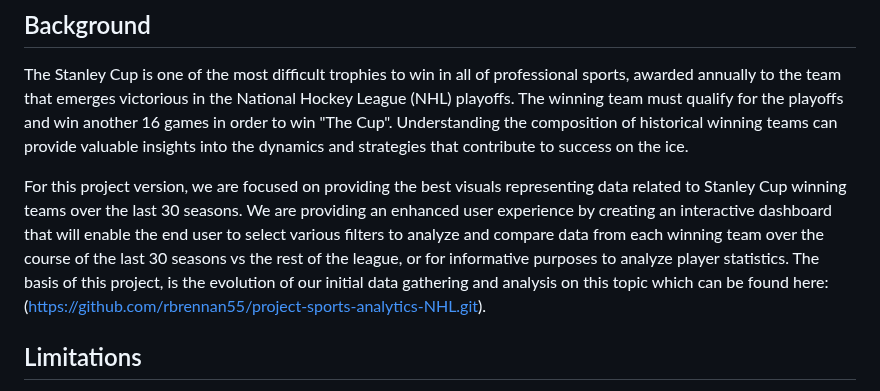
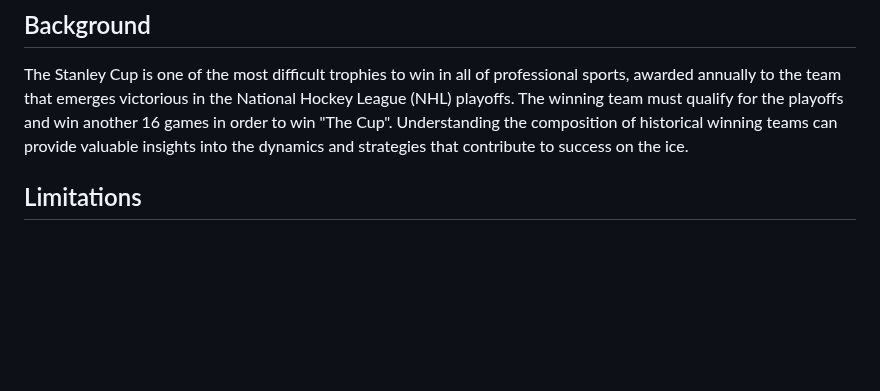
Before and after one commit to joeldemontigny/project-sports-analytics-NHL-2.0, a Markdown page: README.md, the part around the change. GitHub-like rendering; blank space fills up the shorter version.

```diff
--- a/README.md
+++ b/README.md
@@ -50,8 +50,6 @@ MySQL: Used to house our data.
 ## Background
 
 The Stanley Cup is one of the most difficult trophies to win in all of professional sports, awarded annually to the team that emerges victorious in the National Hockey League (NHL) playoffs.  The winning team must qualify for the playoffs and win another 16 games in order to win "The Cup". Understanding the composition of historical winning teams can provide valuable insights into the dynamics and strategies that contribute to success on the ice.
-
-For this project version, we are focused on providing the best visuals representing data related to Stanley Cup winning teams over the last 30 seasons.   We are providing an enhanced user experience by creating an interactive dashboard that will enable the end user to select various filters to analyze and compare data from each winning team over the course of the last 30 seasons vs the rest of the league, or for informative purposes to analyze player statistics.  The basis of this project, is the evolution of our initial data gathering and analysis on this topic which can be found here: (https://github.com/rbrennan55/project-sports-analytics-NHL.git).
 
 
 ## Limitations
```
